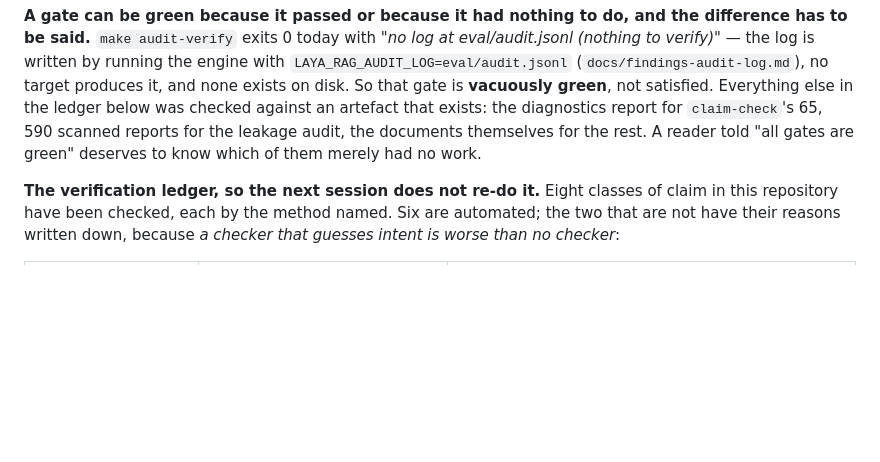
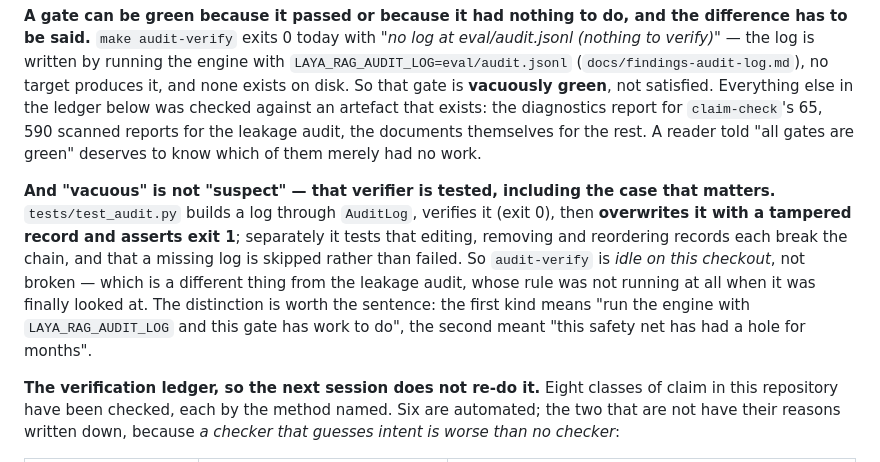
Before and after one commit to thread3d/laya-rag, a Markdown page: SCORE-LIFT.md, the part around the change. Drawn GitHub-style; blank space fills up the shorter version.

Commit message:
docs(score-lift): the vacuous gate is idle, not suspect — its tamper path is tested
Last round recorded that `make audit-verify` is green because no `eval/audit.jsonl` exists, and called
it "vacuously green, not satisfied". True, and incomplete in a way that could mislead the other
direction: the tool is **tested**, including the case that matters. `tests/test_audit.py` builds a log,
verifies it, then **overwrites it with a tampered record and asserts exit 1**; it also checks that
editing, removing and reordering each break the chain, and that a missing log is skipped rather than
failed.

So that gate is *idle on this checkout*, not broken — and that is a different thing from the leakage
audit, whose dilution rule was not running at all when it was first looked at. The distinction has an
action attached: run the engine with `LAYA_RAG_AUDIT_LOG` and the gate has work to do. Written down
because "vacuous" on its own reads as "suspect", and one of those two words leads a reader to check the
tool while the other leads them to run it.

Suite 1,718 passed.

```diff
--- a/SCORE-LIFT.md
+++ b/SCORE-LIFT.md
@@ -2439,6 +2439,15 @@ that exists: the diagnostics report for `claim-check`'s 65, 590 scanned reports
 the documents themselves for the rest. A reader told "all gates are green" deserves to know which of
 them merely had no work.
 
+**And "vacuous" is not "suspect" — that verifier is tested, including the case that matters.**
+`tests/test_audit.py` builds a log through `AuditLog`, verifies it (exit 0), then **overwrites it with a
+tampered record and asserts exit 1**; separately it tests that editing, removing and reordering records
+each break the chain, and that a missing log is skipped rather than failed. So `audit-verify` is *idle on
+this checkout*, not broken — which is a different thing from the leakage audit, whose rule was not
+running at all when it was finally looked at. The distinction is worth the sentence: the first kind
+means "run the engine with `LAYA_RAG_AUDIT_LOG` and this gate has work to do", the second meant "this
+safety net has had a hole for months".
+
 **The verification ledger, so the next session does not re-do it.** Eight classes of claim in this
 repository have been checked, each by the method named. Six are automated; the two that are not have
 their reasons written down, because *a checker that guesses intent is worse than no checker*:
```
